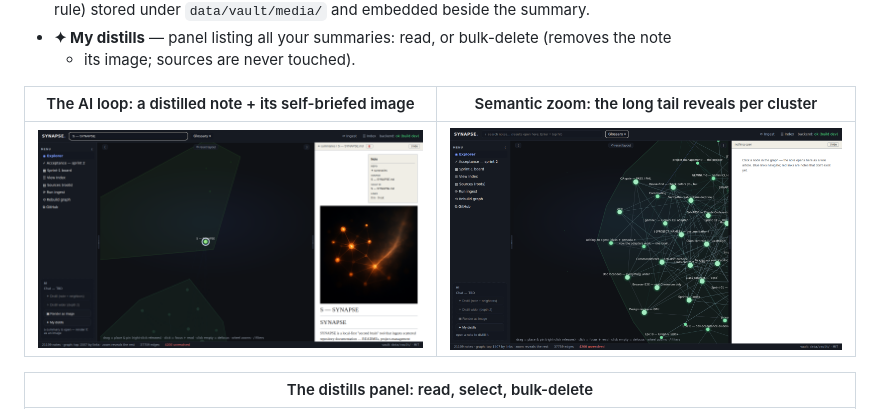
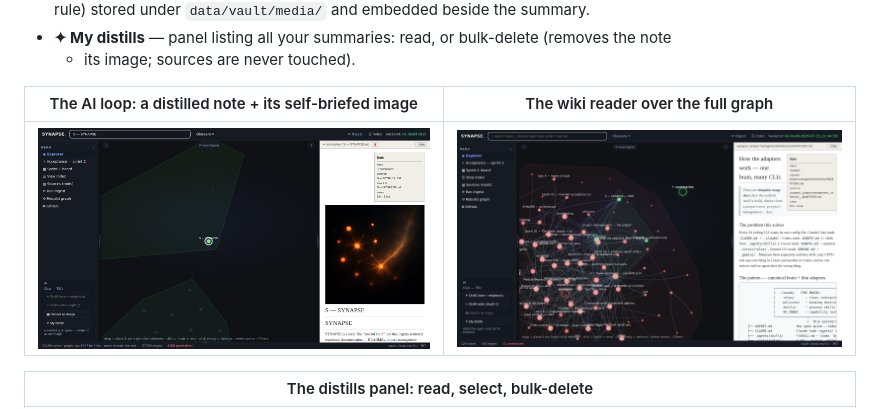
Before and after one commit to SynaptixLabs/Synapse, a Markdown page: README.md, the part around the change. GitHub-like rendering; pictures changed too: docs/screenshots/semantic-zoom.png (deleted), docs/screenshots/wiki-reader.png (added).

Commit message:
docs(readme): replace the weak zoom shot with wiki-article-over-full-graph (founder call)
One composed screenshot answers both asks: a real note open as a wiki
article (infobox, source provenance, links) with the FULL self-ingested
brain bright behind it — labels, hulls, the ✦ summaries cluster. The
cropped semantic-zoom image is dropped.

Co-Authored-By: Claude Fable 5 <noreply@anthropic.com>
Claude-Session: https://claude.ai/code/session_01Q1F4YQdrjyWNg67bQZBKu8

```diff
--- a/README.md
+++ b/README.md
@@ -125,9 +125,9 @@ artifacts — the sync never touches them.
 - **✦ My distills** — panel listing all your summaries: read, or bulk-delete (removes the note
   + its image; sources are never touched).
 
-| The AI loop: a distilled note + its self-briefed image | Semantic zoom: the long tail reveals per cluster |
+| The AI loop: a distilled note + its self-briefed image | The wiki reader over the full graph |
 |---|---|
-| ![A distill open in the reader with its rendered image](docs/screenshots/distill-render.png) | ![Zoomed into one source group — labels declutter, the long tail fades in](docs/screenshots/semantic-zoom.png) |
+| ![A distill open in the reader with its rendered image](docs/screenshots/distill-render.png) | ![A note open as a wiki article (infobox, links) with the whole brain visible](docs/screenshots/wiki-reader.png) |
 
 | The distills panel: read, select, bulk-delete |
 |---|
```
